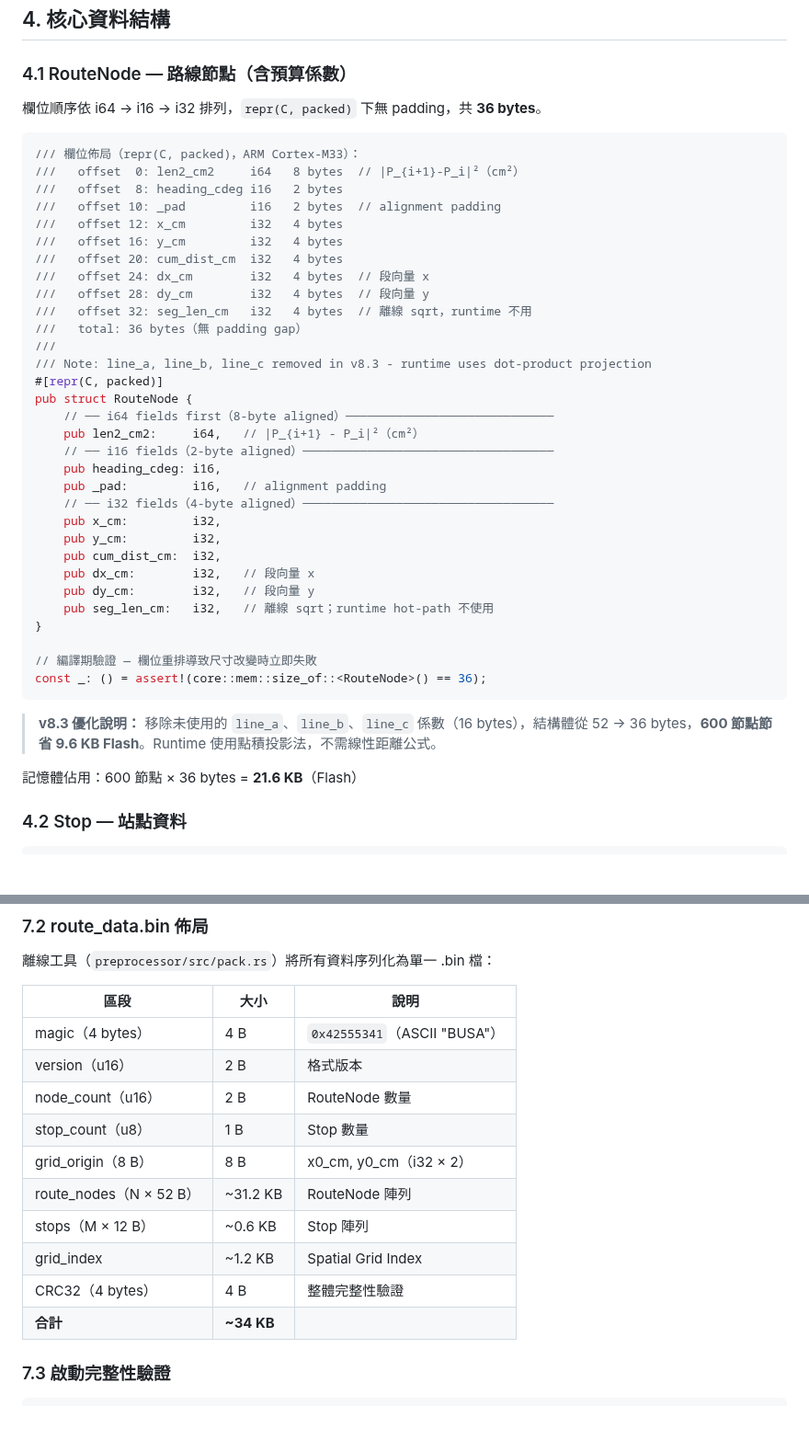
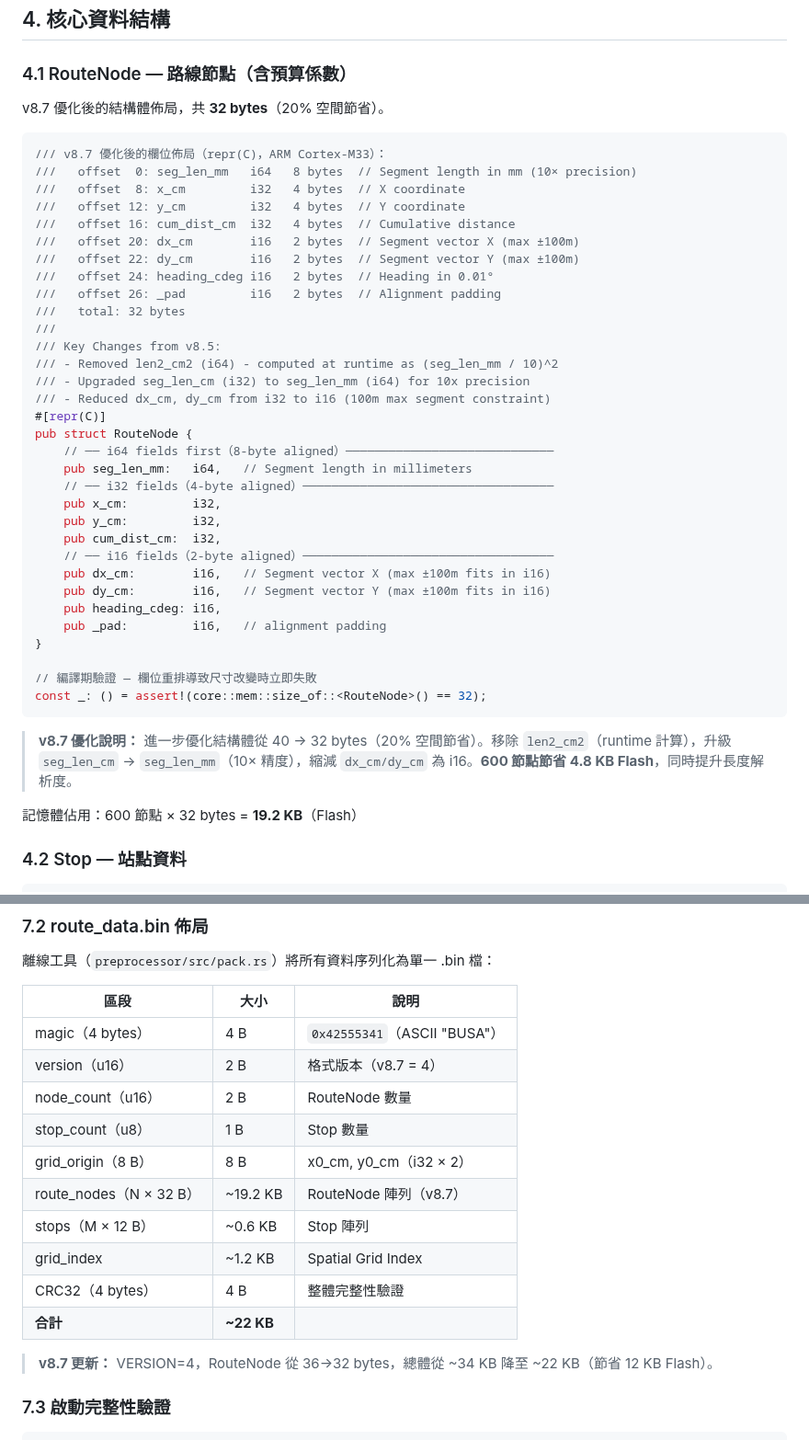
Before and after one commit to herryhou/bus_arrival, a Markdown page: docs/dev_guide.md, 2 parts joined by grey strips. Shown at 92% size. Rendered like a GitHub page; blank space fills up the shorter version.

````diff
--- a/docs/dev_guide.md
+++ b/docs/dev_guide.md
@@ -160,45 +160,46 @@ fn dot_i64(ax: i32, ay: i32, bx: i32, by: i32) -> i64 {
 
 ### 4.1 RouteNode — 路線節點（含預算係數）
 
-欄位順序依 i64 → i16 → i32 排列，`repr(C, packed)` 下無 padding，共 **36 bytes**。
+v8.7 優化後的結構體佈局，共 **32 bytes**（20% 空間節省）。
 
 ```rust
-/// 欄位佈局（repr(C, packed)，ARM Cortex-M33）：
-///   offset  0: len2_cm2     i64   8 bytes  // |P_{i+1}-P_i|²（cm²）
-///   offset  8: heading_cdeg i16   2 bytes
-///   offset 10: _pad         i16   2 bytes  // alignment padding
-///   offset 12: x_cm         i32   4 bytes
-///   offset 16: y_cm         i32   4 bytes
-///   offset 20: cum_dist_cm  i32   4 bytes
-///   offset 24: dx_cm        i32   4 bytes  // 段向量 x
-///   offset 28: dy_cm        i32   4 bytes  // 段向量 y
-///   offset 32: seg_len_cm   i32   4 bytes  // 離線 sqrt，runtime 不用
-///   total: 36 bytes（無 padding gap）
+/// v8.7 優化後的欄位佈局（repr(C)，ARM Cortex-M33）：
+///   offset  0: seg_len_mm   i64   8 bytes  // Segment length in mm (10× precision)
+///   offset  8: x_cm         i32   4 bytes  // X coordinate
+///   offset 12: y_cm         i32   4 bytes  // Y coordinate
+///   offset 16: cum_dist_cm  i32   4 bytes  // Cumulative distance
+///   offset 20: dx_cm        i16   2 bytes  // Segment vector X (max ±100m)
+///   offset 22: dy_cm        i16   2 bytes  // Segment vector Y (max ±100m)
+///   offset 24: heading_cdeg i16   2 bytes  // Heading in 0.01°
+///   offset 26: _pad         i16   2 bytes  // Alignment padding
+///   total: 32 bytes
 ///
-/// Note: line_a, line_b, line_c removed in v8.3 - runtime uses dot-product projection
-#[repr(C, packed)]
+/// Key Changes from v8.5:
+/// - Removed len2_cm2 (i64) - computed at runtime as (seg_len_mm / 10)^2
+/// - Upgraded seg_len_cm (i32) to seg_len_mm (i64) for 10x precision
+/// - Reduced dx_cm, dy_cm from i32 to i16 (100m max segment constraint)
+#[repr(C)]
 pub struct RouteNode {
     // ── i64 fields first（8-byte aligned）─────────────────────────────
-    pub len2_cm2:     i64,   // |P_{i+1} - P_i|²（cm²）
-    // ── i16 fields（2-byte aligned）───────────────────────────────────
-    pub heading_cdeg: i16,
-    pub _pad:         i16,   // alignment padding
+    pub seg_len_mm:   i64,   // Segment length in millimeters
     // ── i32 fields（4-byte aligned）───────────────────────────────────
     pub x_cm:         i32,
     pub y_cm:         i32,
     pub cum_dist_cm:  i32,
-    pub dx_cm:        i32,   // 段向量 x
-    pub dy_cm:        i32,   // 段向量 y
-    pub seg_len_cm:   i32,   // 離線 sqrt；runtime hot-path 不使用
+    // ── i16 fields（2-byte aligned）───────────────────────────────────
+    pub dx_cm:        i16,   // Segment vector X (max ±100m fits in i16)
+    pub dy_cm:        i16,   // Segment vector Y (max ±100m fits in i16)
+    pub heading_cdeg: i16,
+    pub _pad:         i16,   // alignment padding
 }
 
 // 編譯期驗證 — 欄位重排導致尺寸改變時立即失敗
-const _: () = assert!(core::mem::size_of::<RouteNode>() == 36);
+const _: () = assert!(core::mem::size_of::<RouteNode>() == 32);
 ```
 
-> **v8.3 優化說明：** 移除未使用的 `line_a`、`line_b`、`line_c` 係數（16 bytes），結構體從 52 → 36 bytes，**600 節點節省 9.6 KB Flash**。Runtime 使用點積投影法，不需線性距離公式。
+> **v8.7 優化說明：** 進一步優化結構體從 40 → 32 bytes（20% 空間節省）。移除 `len2_cm2`（runtime 計算），升級 `seg_len_cm` → `seg_len_mm`（10× 精度），縮減 `dx_cm/dy_cm` 為 i16。**600 節點節省 4.8 KB Flash**，同時提升長度解析度。
 
-記憶體佔用：600 節點 × 36 bytes = **21.6 KB**（Flash）
+記憶體佔用：600 節點 × 32 bytes = **19.2 KB**（Flash）
 
 ### 4.2 Stop — 站點資料
 
@@ -664,15 +665,17 @@ pub fn route_nodes() -> &'static [RouteNode] {
 | 區段 | 大小 | 說明 |
 |------|------|------|
 | magic（4 bytes） | 4 B | `0x42555341`（ASCII "BUSA"） |
-| version（u16） | 2 B | 格式版本 |
+| version（u16） | 2 B | 格式版本（v8.7 = 4） |
 | node_count（u16） | 2 B | RouteNode 數量 |
 | stop_count（u8） | 1 B | Stop 數量 |
 | grid_origin（8 B） | 8 B | x0_cm, y0_cm（i32 × 2） |
-| route_nodes（N × 52 B） | ~31.2 KB | RouteNode 陣列 |
+| route_nodes（N × 32 B） | ~19.2 KB | RouteNode 陣列（v8.7） |
 | stops（M × 12 B） | ~0.6 KB | Stop 陣列 |
 | grid_index | ~1.2 KB | Spatial Grid Index |
 | CRC32（4 bytes） | 4 B | 整體完整性驗證 |
-| **合計** | **~34 KB** | |
+| **合計** | **~22 KB** | |
+
+> **v8.7 更新：** VERSION=4，RouteNode 從 36→32 bytes，總體從 ~34 KB 降至 ~22 KB（節省 12 KB Flash）。
 
 ### 7.3 啟動完整性驗證
 
````
Also changed, not shown: docs/bus_arrival_tech_report_v8.md (+91 -0 lines), docs/shrink_struct_RouteNode_proposal.md (added, +61 -0 lines).
